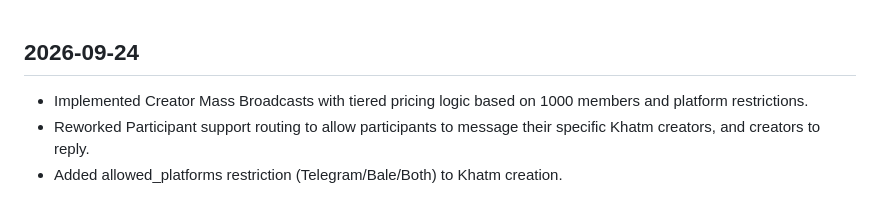
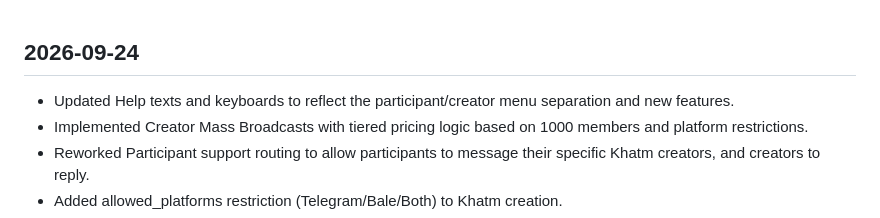
Before and after one commit to elyas5203/KhatmSaz-, a Markdown page: docs/ai/PROJECT_STATE.md, the part around the change. Drawn GitHub-style.

```diff
--- a/docs/ai/PROJECT_STATE.md
+++ b/docs/ai/PROJECT_STATE.md
@@ -1,4 +1,5 @@
 ## 2026-09-24
+- Updated Help texts and keyboards to reflect the participant/creator menu separation and new features.
 - Implemented Creator Mass Broadcasts with tiered pricing logic based on 1000 members and platform restrictions.
 - Reworked Participant support routing to allow participants to message their specific Khatm creators, and creators to reply.
 - Added allowed_platforms restriction (Telegram/Bale/Both) to Khatm creation.
```
